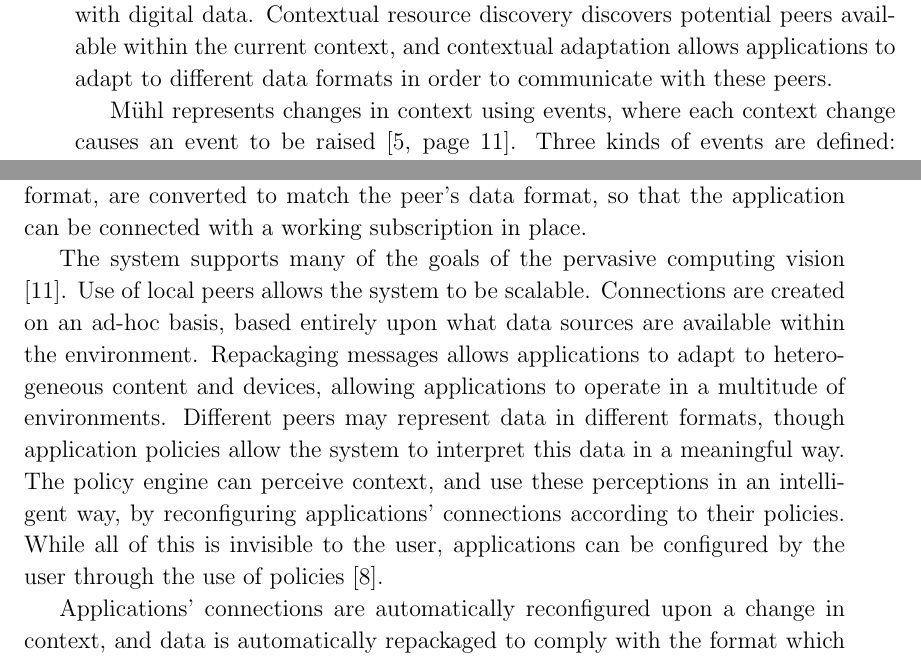
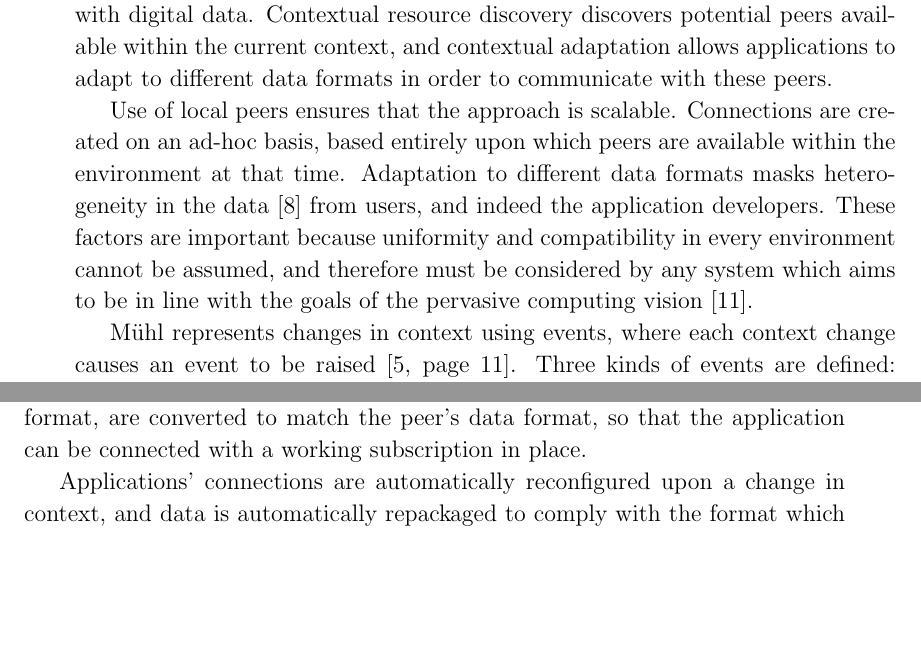
Before and after one commit to tomcsmith1990/sbus-android, a LaTeX thesis (SBUS-Android/diss/diss.tex): two parts of pages 11 and 12 of 65, joined at a grey line, cut so that both start at the same text, the shorter picture padded with empty space. Compiled offline with pdfLaTeX.

Commit message:
Diss: move pervasive computing goals earlier

```diff
--- a/SBUS-Android/diss/diss.tex
+++ b/SBUS-Android/diss/diss.tex
@@ -212,6 +213,12 @@ Pascoe \cite{pascoe1998adding} lists four context-aware capabilites.
 {\sl Contextual resource discovery} allows applications to discover and exploit resources which exist in the same context as themselves.
 {\sl Contextual augmentation} augments reality with digital data.
 Contextual resource discovery discovers potential peers available within the current context, and contextual adaptation allows applications to adapt to different data formats in order to communicate with these peers.
+
+% pervasive computing
+Use of local peers ensures that the approach is scalable.
+Connections are created on an ad-hoc basis, based entirely upon which peers are available within the environment at that time.
+Adaptation to different data formats masks heterogeneity in the data \cite{saha2003pervasive} from users, and indeed the application developers.
+These factors are important because uniformity and compatibility in every environment cannot be assumed, and therefore must be considered by any system which aims to be in line with the goals of the pervasive computing vision \cite{weiser1991computer}.
 
 % describe context, say only focusing on mobility (Wi-Fi) for now.
 M\"{u}hl represents changes in context using events, where each context change causes an event to be raised \cite[page 11]{muhl2006distributed}.
@@ -237,14 +244,6 @@ This modified data can then be passed to the application, allowing the applicati
 % subscription
 Additionally, any subscription filter which an application has placed on data, in terms of its own format, are converted to match the peer's data format, so that the application can be connected with a working subscription in place.
 
-% pervasive computing
-The system supports many of the goals of the pervasive computing vision \cite{weiser1991computer}.
-Use of local peers allows the system to be scalable.
-Connections are created on an ad-hoc basis, based entirely upon what data sources are available within the environment.
-Repackaging messages allows applications to adapt to heterogeneous content and devices, allowing applications to operate in a multitude of environments.
-Different peers may represent data in different formats, though application policies allow the system to interpret this data in a meaningful way.
-The policy engine can perceive context, and use these perceptions in an intelligent way, by reconfiguring applications' connections according to their policies.
-While all of this is invisible to the user, applications can be configured by the user through the use of policies \cite{saha2003pervasive}.
 
 % summarise
 Applications' connections are automatically reconfigured upon a change in context, and data is automatically repackaged to comply with the format which an application expects.
```
Also changed, not shown: SBUS-Android/diss/diss.tex (7 more changed lines).
